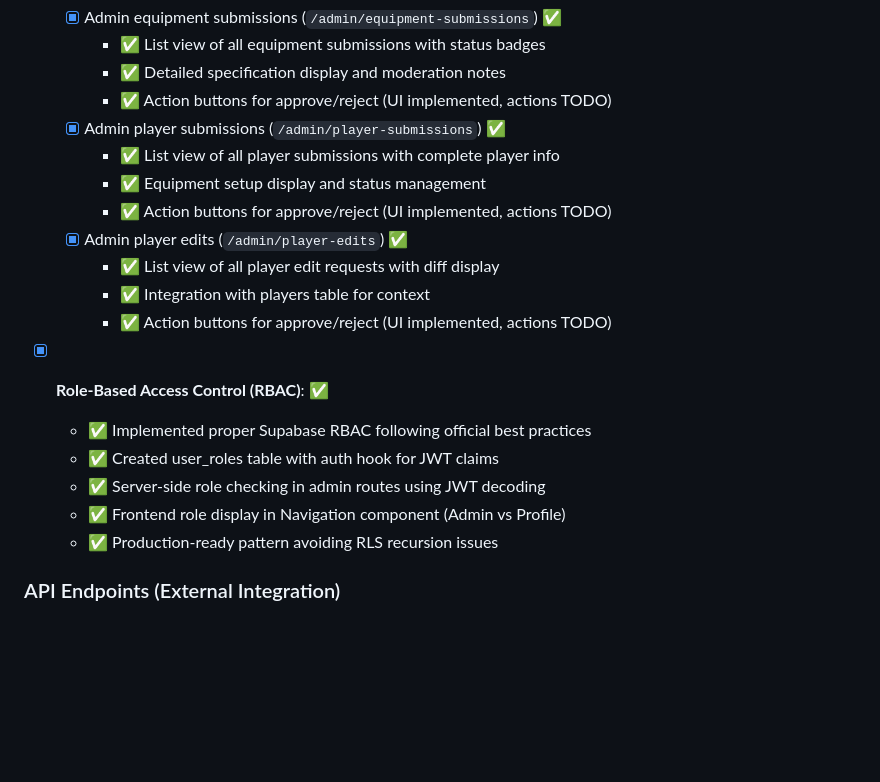
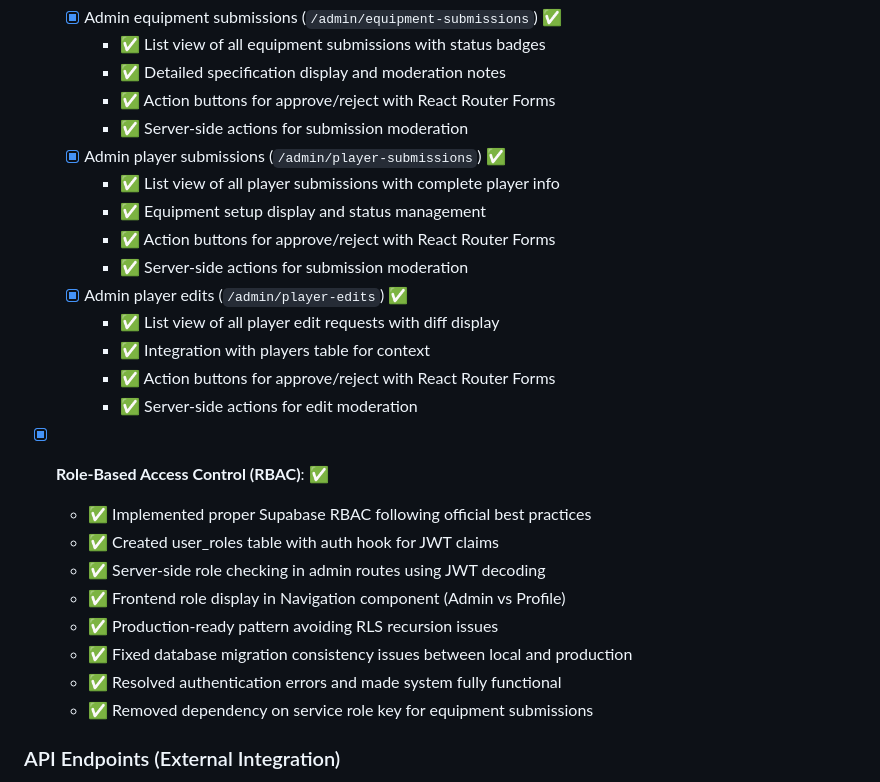
Before and after one commit to duncanwraight/tt-reviews, a Markdown page: docs/TODO.md, the part around the change. Rendered like a GitHub page; blank space fills up the shorter version.

Commit message:
Update TODO.md - complete admin functionality and RBAC system
All admin approve/reject actions are now implemented and working:
- Equipment submissions moderation
- Player submissions moderation
- Player edits moderation
- Full RBAC system with auth hooks
- Database consistency resolved
- Service role dependency removed

🤖 Generated with [Claude Code](https://claude.ai/code)

Co-Authored-By: Claude <noreply@anthropic.com>

```diff
--- a/docs/TODO.md
+++ b/docs/TODO.md
@@ -87,15 +87,18 @@
   - [x] Admin equipment submissions (`/admin/equipment-submissions`) ✅
     - ✅ List view of all equipment submissions with status badges
     - ✅ Detailed specification display and moderation notes
-    - ✅ Action buttons for approve/reject (UI implemented, actions TODO)
+    - ✅ Action buttons for approve/reject with React Router Forms
+    - ✅ Server-side actions for submission moderation
   - [x] Admin player submissions (`/admin/player-submissions`) ✅
     - ✅ List view of all player submissions with complete player info
     - ✅ Equipment setup display and status management
-    - ✅ Action buttons for approve/reject (UI implemented, actions TODO)
+    - ✅ Action buttons for approve/reject with React Router Forms
+    - ✅ Server-side actions for submission moderation
   - [x] Admin player edits (`/admin/player-edits`) ✅
     - ✅ List view of all player edit requests with diff display
     - ✅ Integration with players table for context
-    - ✅ Action buttons for approve/reject (UI implemented, actions TODO)
+    - ✅ Action buttons for approve/reject with React Router Forms
+    - ✅ Server-side actions for edit moderation
 
 - [x] **Role-Based Access Control (RBAC)**: ✅
   - ✅ Implemented proper Supabase RBAC following official best practices
@@ -103,6 +106,9 @@
   - ✅ Server-side role checking in admin routes using JWT decoding
   - ✅ Frontend role display in Navigation component (Admin vs Profile)
   - ✅ Production-ready pattern avoiding RLS recursion issues
+  - ✅ Fixed database migration consistency issues between local and production
+  - ✅ Resolved authentication errors and made system fully functional
+  - ✅ Removed dependency on service role key for equipment submissions
 
 ### API Endpoints (External Integration)
 
```
